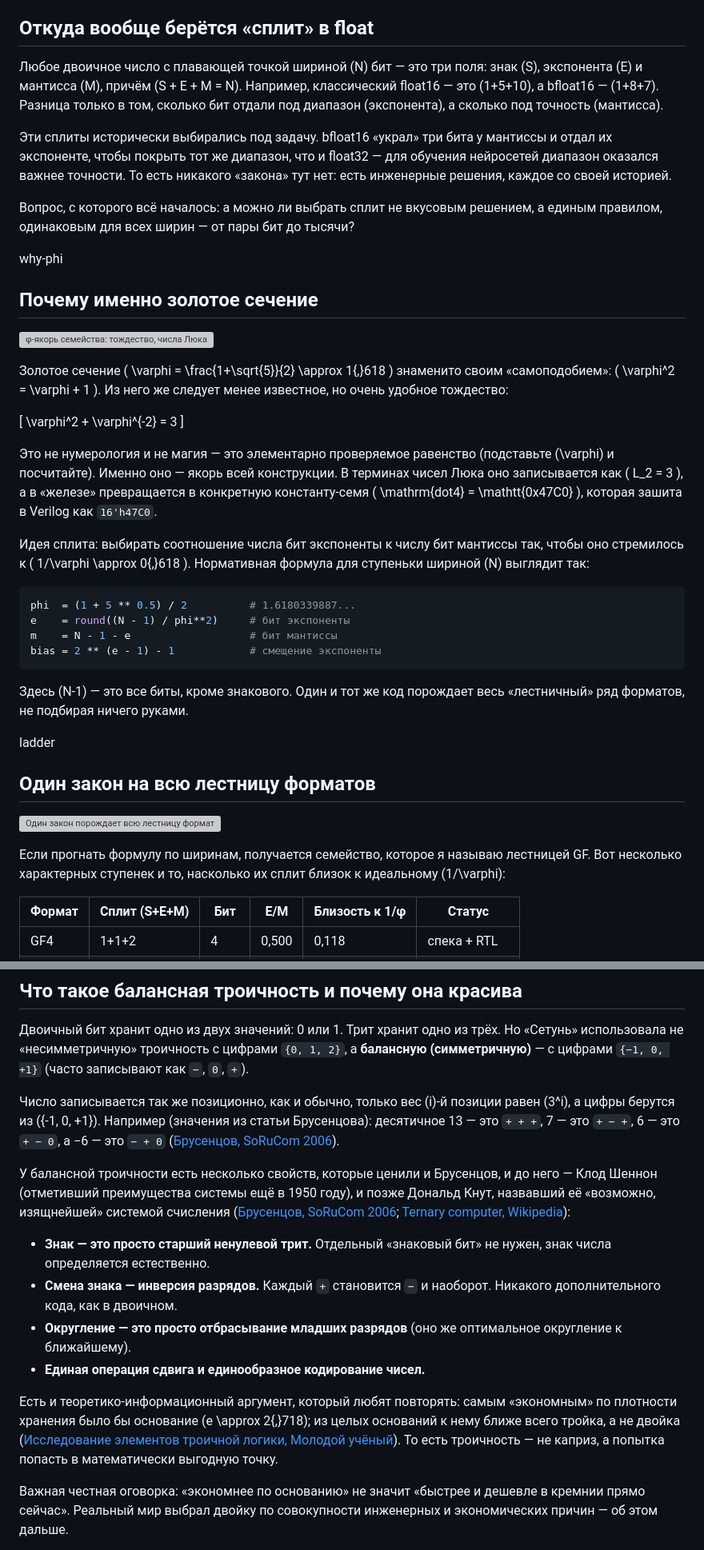
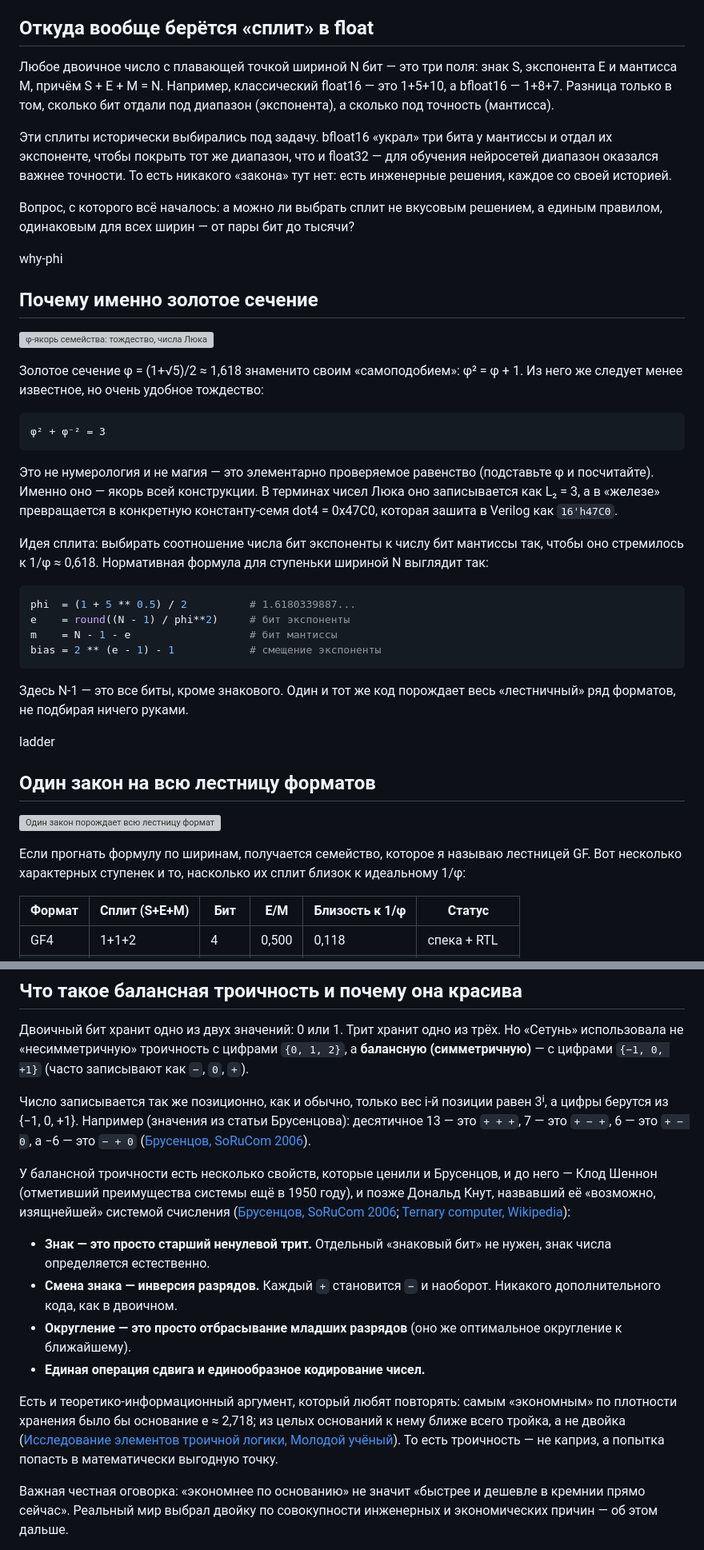
Before and after one commit to gHashTag/trinity-papers-ru, a Markdown page: habr-goldenfloat-ternary/habr_article_unified.md, 2 parts joined by grey strips. Shown at 80% size. Rendered like a GitHub page; grey boxes are pictures that could not be loaded.

Commit message:
Habr article: convert LaTeX math to Unicode (phi formulas were rendering raw on Habr)

````diff
--- a/habr-goldenfloat-ternary/habr_article_unified.md
+++ b/habr-goldenfloat-ternary/habr_article_unified.md
@@ -35,7 +35,7 @@
 
 ## Откуда вообще берётся «сплит» в float
 
-Любое двоичное число с плавающей точкой шириной \(N\) бит — это три поля: знак \(S\), экспонента \(E\) и мантисса \(M\), причём \(S + E + M = N\). Например, классический float16 — это \(1+5+10\), а bfloat16 — \(1+8+7\). Разница только в том, сколько бит отдали под диапазон (экспонента), а сколько под точность (мантисса).
+Любое двоичное число с плавающей точкой шириной N бит — это три поля: знак S, экспонента E и мантисса M, причём S + E + M = N. Например, классический float16 — это 1+5+10, а bfloat16 — 1+8+7. Разница только в том, сколько бит отдали под диапазон (экспонента), а сколько под точность (мантисса).
 
 Эти сплиты исторически выбирались под задачу. bfloat16 «украл» три бита у мантиссы и отдал их экспоненте, чтобы покрыть тот же диапазон, что и float32 — для обучения нейросетей диапазон оказался важнее точности. То есть никакого «закона» тут нет: есть инженерные решения, каждое со своей историей.
 
@@ -48,13 +48,15 @@
 <!-- IMG: uni_1_anchor.png — триптих ЯКОРЬ / ЧИСЛА ЛЮКА / СЕМЯ В ЖЕЛЕЗЕ -->
 ![φ-якорь семейства: тождество, числа Люка, константа-семя](uni_1_anchor.png)
 
-Золотое сечение \( \varphi = \frac{1+\sqrt{5}}{2} \approx 1{,}618 \) знаменито своим «самоподобием»: \( \varphi^2 = \varphi + 1 \). Из него же следует менее известное, но очень удобное тождество:
+Золотое сечение φ = (1+√5)/2 ≈ 1,618 знаменито своим «самоподобием»: φ² = φ + 1. Из него же следует менее известное, но очень удобное тождество:
 
-\[ \varphi^2 + \varphi^{-2} = 3 \]
+```
+φ² + φ⁻² = 3
+```
 
-Это не нумерология и не магия — это элементарно проверяемое равенство (подставьте \(\varphi\) и посчитайте). Именно оно — якорь всей конструкции. В терминах чисел Люка оно записывается как \( L_2 = 3 \), а в «железе» превращается в конкретную константу-семя \( \mathrm{dot4} = \mathtt{0x47C0} \), которая зашита в Verilog как `16'h47C0`.
+Это не нумерология и не магия — это элементарно проверяемое равенство (подставьте φ и посчитайте). Именно оно — якорь всей конструкции. В терминах чисел Люка оно записывается как L₂ = 3, а в «железе» превращается в конкретную константу-семя dot4 = 0x47C0, которая зашита в Verilog как `16'h47C0`.
 
-Идея сплита: выбирать соотношение числа бит экспоненты к числу бит мантиссы так, чтобы оно стремилось к \( 1/\varphi \approx 0{,}618 \). Нормативная формула для ступеньки шириной \(N\) выглядит так:
+Идея сплита: выбирать соотношение числа бит экспоненты к числу бит мантиссы так, чтобы оно стремилось к 1/φ ≈ 0,618. Нормативная формула для ступеньки шириной N выглядит так:
 
 ```python
 phi  = (1 + 5 ** 0.5) / 2          # 1.6180339887...
@@ -63,7 +65,7 @@ m    = N - 1 - e                   # бит мантиссы
 bias = 2 ** (e - 1) - 1            # смещение экспоненты
 ```
 
-Здесь \(N-1\) — это все биты, кроме знакового. Один и тот же код порождает весь «лестничный» ряд форматов, не подбирая ничего руками.
+Здесь N-1 — это все биты, кроме знакового. Один и тот же код порождает весь «лестничный» ряд форматов, не подбирая ничего руками.
 
 <anchor>ladder</anchor>
 
@@ -72,7 +74,7 @@ bias = 2 ** (e - 1) - 1            # смещение экспоненты
 <!-- IMG: uni_2_ladder.png — триптих ТРИ ПОЛЯ / ЕДИНЫЙ ЗАКОН / ЛЕСТНИЦА -->
 ![Один закон порождает всю лестницу форматов](uni_2_ladder.png)
 
-Если прогнать формулу по ширинам, получается семейство, которое я называю лестницей GF. Вот несколько характерных ступенек и то, насколько их сплит близок к идеальному \(1/\varphi\):
+Если прогнать формулу по ширинам, получается семейство, которое я называю лестницей GF. Вот несколько характерных ступенек и то, насколько их сплит близок к идеальному 1/φ:
 
 | Формат | Сплит (S+E+M) | Бит | E/M | Близость к 1/φ | Статус |
 | --- | --- | --- | --- | --- | --- |
@@ -155,7 +157,7 @@ GF16 — единственная ступенька, доведённая до
 
 Двоичный бит хранит одно из двух значений: 0 или 1. Трит хранит одно из трёх. Но «Сетунь» использовала не «несимметричную» троичность с цифрами `{0, 1, 2}`, а **балансную (симметричную)** — с цифрами `{−1, 0, +1}` (часто записывают как `−`, `0`, `+`).
 
-Число записывается так же позиционно, как и обычно, только вес \(i\)-й позиции равен \(3^i\), а цифры берутся из \(\{-1, 0, +1\}\). Например (значения из статьи Брусенцова): десятичное 13 — это `+ + +`, 7 — это `+ − +`, 6 — это `+ − 0`, а −6 — это `− + 0` ([Брусенцов, SoRuCom 2006](https://dl.ifip.org/db/conf/ifip9/sorucom2006/BrusentsovA06.pdf)).
+Число записывается так же позиционно, как и обычно, только вес i-й позиции равен 3ⁱ, а цифры берутся из {−1, 0, +1}. Например (значения из статьи Брусенцова): десятичное 13 — это `+ + +`, 7 — это `+ − +`, 6 — это `+ − 0`, а −6 — это `− + 0` ([Брусенцов, SoRuCom 2006](https://dl.ifip.org/db/conf/ifip9/sorucom2006/BrusentsovA06.pdf)).
 
 У балансной троичности есть несколько свойств, которые ценили и Брусенцов, и до него — Клод Шеннон (отметивший преимущества системы ещё в 1950 году), и позже Дональд Кнут, назвавший её «возможно, изящнейшей» системой счисления ([Брусенцов, SoRuCom 2006](https://dl.ifip.org/db/conf/ifip9/sorucom2006/BrusentsovA06.pdf); [Ternary computer, Wikipedia](https://en.wikipedia.org/wiki/Ternary_computer)):
 
@@ -164,7 +166,7 @@ GF16 — единственная ступенька, доведённая до
 - **Округление — это просто отбрасывание младших разрядов** (оно же оптимальное округление к ближайшему).
 - **Единая операция сдвига и единообразное кодирование чисел.**
 
-Есть и теоретико-информационный аргумент, который любят повторять: самым «экономным» по плотности хранения было бы основание \(e \approx 2{,}718\); из целых оснований к нему ближе всего тройка, а не двойка ([Исследование элементов троичной логики, Молодой учёный](https://moluch.ru/archive/132/36697)). То есть троичность — не каприз, а попытка попасть в математически выгодную точку.
+Есть и теоретико-информационный аргумент, который любят повторять: самым «экономным» по плотности хранения было бы основание e ≈ 2,718; из целых оснований к нему ближе всего тройка, а не двойка ([Исследование элементов троичной логики, Молодой учёный](https://moluch.ru/archive/132/36697)). То есть троичность — не каприз, а попытка попасть в математически выгодную точку.
 
 Важная честная оговорка: «экономнее по основанию» не значит «быстрее и дешевле в кремнии прямо сейчас». Реальный мир выбрал двойку по совокупности инженерных и экономических причин — об этом дальше.
 
````
Also changed, not shown: other parts of habr-goldenfloat-ternary/habr_article_unified.md (+11 -11 lines), habr-goldenfloat-ternary/habr_article_unified_github_links.md (+22 -20 lines).
